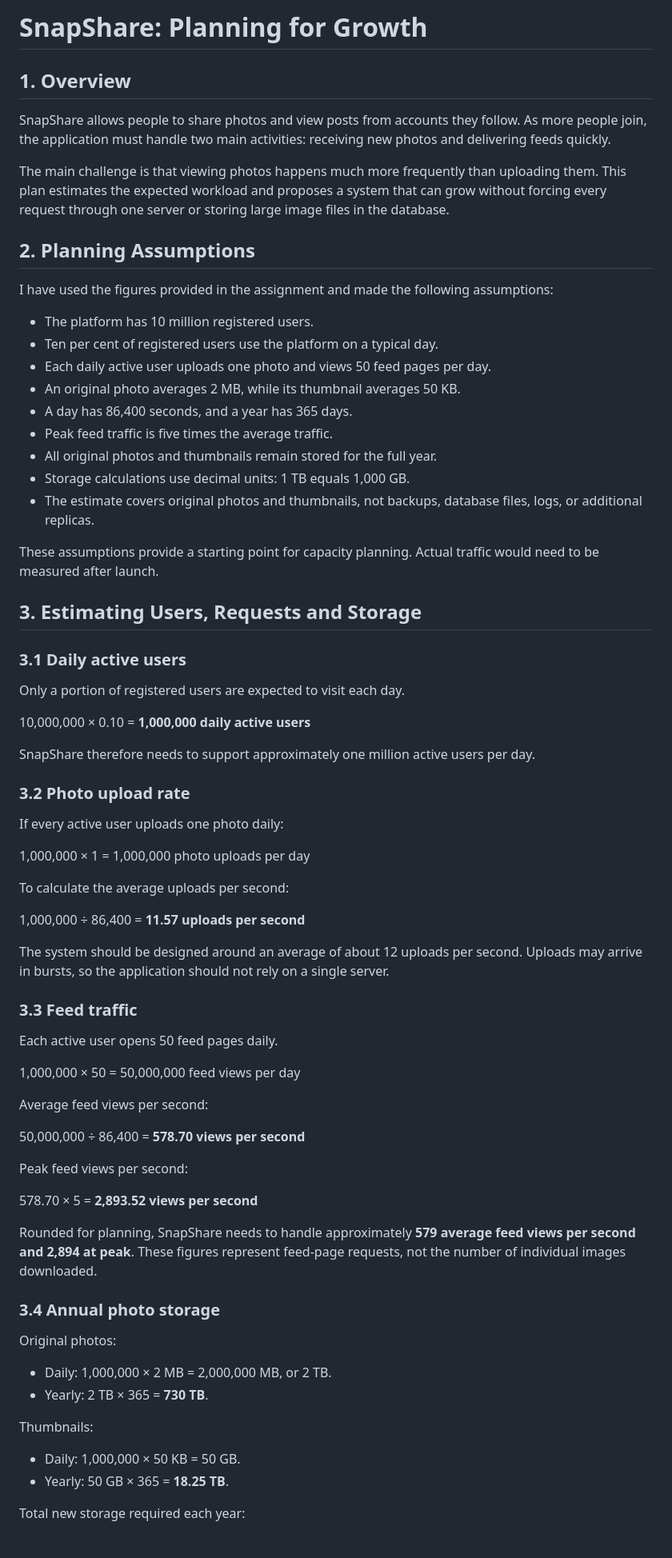
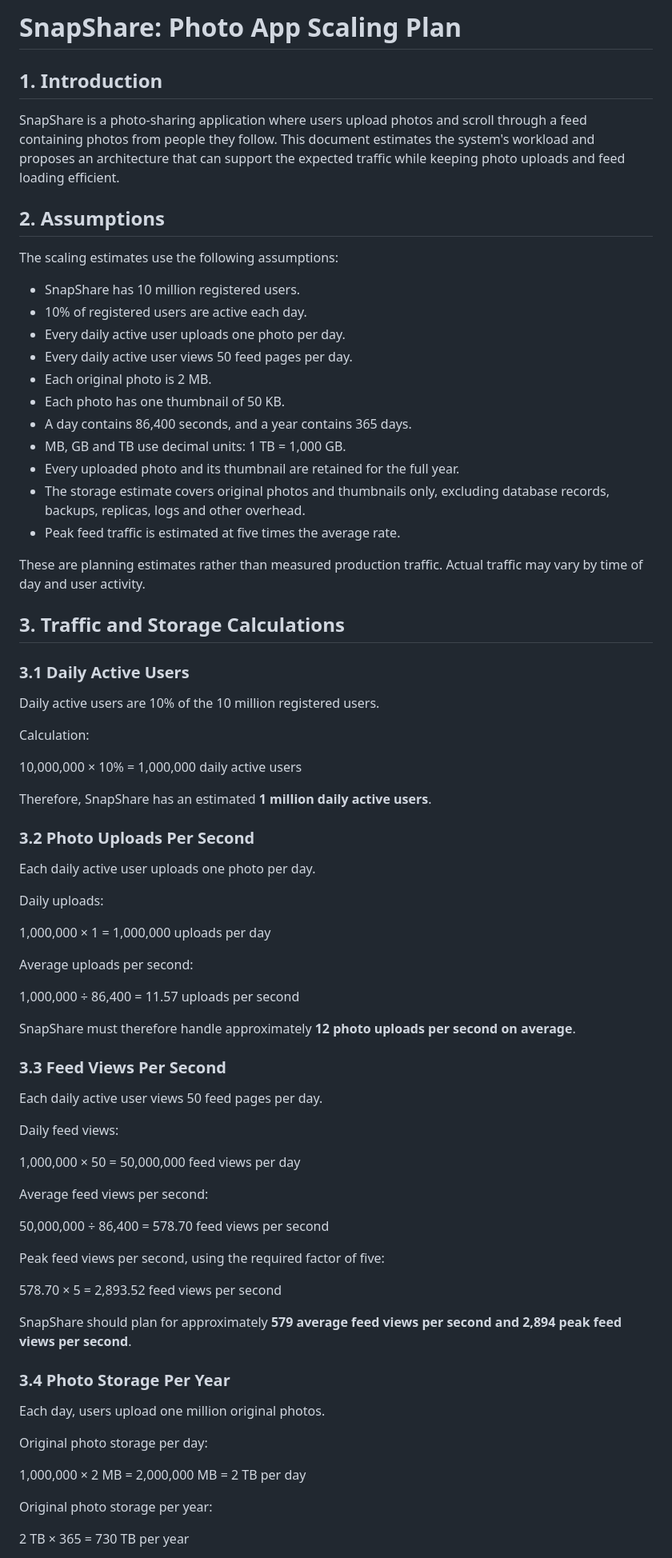
Before and after one commit to SpineChaser/web-foundation, a Markdown page: quicknotes-day7/photo-app-scaling.md, the part around one of its changes. Shown at 80% size. Drawn GitHub-style.

Commit message:
My day 7 System Design assignment

```diff
--- a/quicknotes-day7/photo-app-scaling.md
+++ b/quicknotes-day7/photo-app-scaling.md
@@ -1,76 +1,80 @@
-# SnapShare: Planning for Growth
+# SnapShare: Photo App Scaling Plan
 
-## 1. Overview
+## 1. Introduction
 
-SnapShare allows people to share photos and view posts from accounts they follow. As more people join, the application must handle two main activities: receiving new photos and delivering feeds quickly.
+SnapShare is a photo-sharing application where users upload photos and scroll through a feed containing photos from people they follow. This document estimates the system's workload and proposes an architecture that can support the expected traffic while keeping photo uploads and feed loading efficient.
 
-The main challenge is that viewing photos happens much more frequently than uploading them. This plan estimates the expected workload and proposes a system that can grow without forcing every request through one server or storing large image files in the database.
+## 2. Assumptions
 
-## 2. Planning Assumptions
+The scaling estimates use the following assumptions:
 
-I have used the figures provided in the assignment and made the following assumptions:
+- SnapShare has 10 million registered users.
+- 10% of registered users are active each day.
+- Every daily active user uploads one photo per day.
+- Every daily active user views 50 feed pages per day.
+- Each original photo is 2 MB.
+- Each photo has one thumbnail of 50 KB.
+- A day contains 86,400 seconds, and a year contains 365 days.
+- MB, GB and TB use decimal units: 1 TB = 1,000 GB.
+- Every uploaded photo and its thumbnail are retained for the full year.
+- The storage estimate covers original photos and thumbnails only, excluding database records, backups, replicas, logs and other overhead.
+- Peak feed traffic is estimated at five times the average rate.
 
-- The platform has 10 million registered users.
-- Ten per cent of registered users use the platform on a typical day.
-- Each daily active user uploads one photo and views 50 feed pages per day.
-- An original photo averages 2 MB, while its thumbnail averages 50 KB.
-- A day has 86,400 seconds, and a year has 365 days.
-- Peak feed traffic is five times the average traffic.
-- All original photos and thumbnails remain stored for the full year.
-- Storage calculations use decimal units: 1 TB equals 1,000 GB.
-- The estimate covers original photos and thumbnails, not backups, database files, logs, or additional replicas.
+These are planning estimates rather than measured production traffic. Actual traffic may vary by time of day and user activity.
 
-These assumptions provide a starting point for capacity planning. Actual traffic would need to be measured after launch.
+## 3. Traffic and Storage Calculations
 
-## 3. Estimating Users, Requests and Storage
+### 3.1 Daily Active Users
 
-### 3.1 Daily active users
+Daily active users are 10% of the 10 million registered users.
 
-Only a portion of registered users are expected to visit each day.
+Calculation:
 
-10,000,000 × 0.10 = **1,000,000 daily active users**
+10,000,000 × 10% = 1,000,000 daily active users
 
-SnapShare therefore needs to support approximately one million active users per day.
+Therefore, SnapShare has an estimated **1 million daily active users**.
 
-### 3.2 Photo upload rate
+### 3.2 Photo Uploads Per Second
 
-If every active user uploads one photo daily:
+Each daily active user uploads one photo per day.
 
-1,000,000 × 1 = 1,000,000 photo uploads per day
+Daily uploads:
 
-To calculate the average uploads per second:
+1,000,000 × 1 = 1,000,000 uploads per day
 
-1,000,000 ÷ 86,400 = **11.57 uploads per second**
+Average uploads per second:
 
-The system should be designed around an average of about 12 uploads per second. Uploads may arrive in bursts, so the application should not rely on a single server.
+1,000,000 ÷ 86,400 = 11.57 uploads per second
 
-### 3.3 Feed traffic
+SnapShare must therefore handle approximately **12 photo uploads per second on average**.
 
-Each active user opens 50 feed pages daily.
+### 3.3 Feed Views Per Second
+
+Each daily active user views 50 feed pages per day.
+
+Daily feed views:
 
 1,000,000 × 50 = 50,000,000 feed views per day
 
 Average feed views per second:
 
-50,000,000 ÷ 86,400 = **578.70 views per second**
+50,000,000 ÷ 86,400 = 578.70 feed views per second
 
-Peak feed views per second:
+Peak feed views per second, using the required factor of five:
 
-578.70 × 5 = **2,893.52 views per second**
+578.70 × 5 = 2,893.52 feed views per second
 
-Rounded for planning, SnapShare needs to handle approximately **579 average feed views per second and 2,894 at peak**. These figures represent feed-page requests, not the number of individual images downloaded.
+SnapShare should plan for approximately **579 average feed views per second and 2,894 peak feed views per second**.
 
-### 3.4 Annual photo storage
+### 3.4 Photo Storage Per Year
 
-Original photos:
+Each day, users upload one million original photos.
 
-- Daily: 1,000,000 × 2 MB = 2,000,000 MB, or 2 TB.
-- Yearly: 2 TB × 365 = **730 TB**.
+Original photo storage per day:
 
-Thumbnails:
+1,000,000 × 2 MB = 2,000,000 MB = 2 TB per day
 
-- Daily: 1,000,000 × 50 KB = 50 GB.
-- Yearly: 50 GB × 365 = **18.25 TB**.
+Original photo storage per year:
 
-Total new storage required each year:
+2 TB × 365 = 730 TB per year
 
```
Also changed, not shown: other parts of quicknotes-day7/photo-app-scaling.md (+100 -91 lines).
